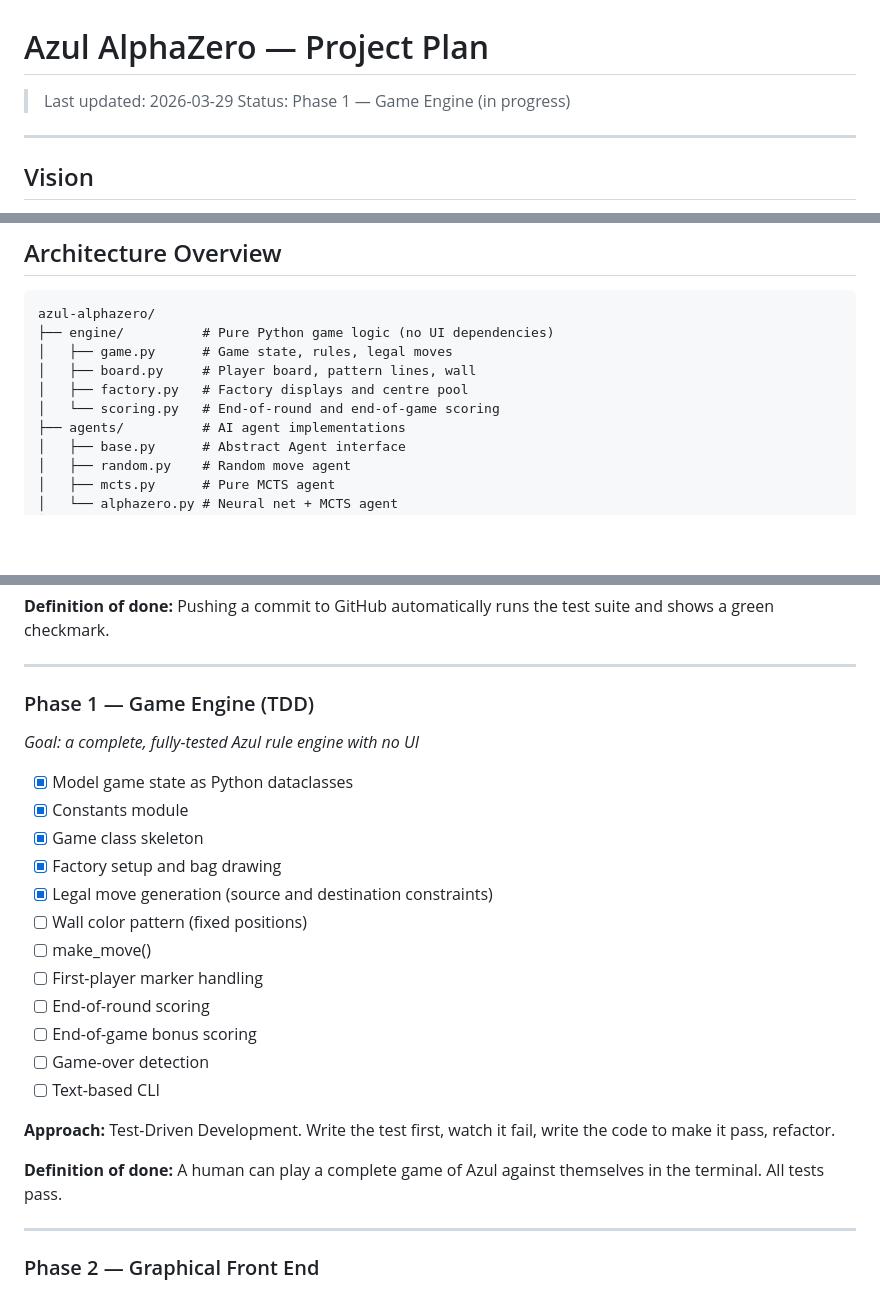
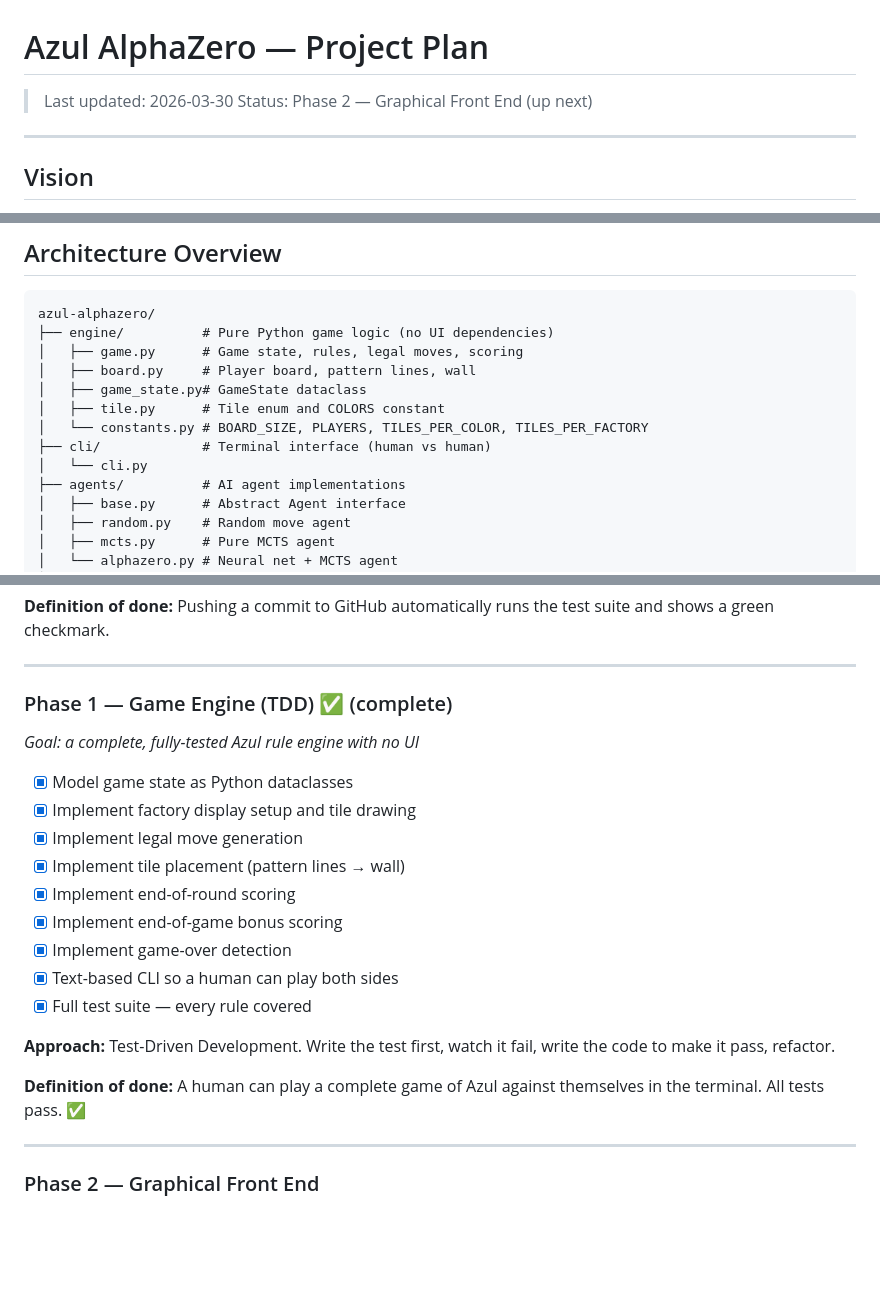
Before and after one commit to jhgravelle/azul-alphazero, a Markdown page: docs/project_plan.md, 3 parts joined by grey strips. Drawn GitHub-style; blank space fills up the shorter version.

Commit message:
complete phase 1 — game engine, scoring, CLI

````diff
--- a/docs/project_plan.md
+++ b/docs/project_plan.md
@@ -1,7 +1,7 @@
 # Azul AlphaZero — Project Plan
 
-> Last updated: 2026-03-29
-> Status: Phase 1 — Game Engine (in progress)
+> Last updated: 2026-03-30
+> Status: Phase 2 — Graphical Front End (up next)
 
 ---
 
@@ -30,10 +30,13 @@ Build a fully playable implementation of the board game **Azul** with an **Alpha
 ```
 azul-alphazero/
 ├── engine/          # Pure Python game logic (no UI dependencies)
-│   ├── game.py      # Game state, rules, legal moves
+│   ├── game.py      # Game state, rules, legal moves, scoring
 │   ├── board.py     # Player board, pattern lines, wall
-│   ├── factory.py   # Factory displays and centre pool
-│   └── scoring.py   # End-of-round and end-of-game scoring
+│   ├── game_state.py# GameState dataclass
+│   ├── tile.py      # Tile enum and COLORS constant
+│   └── constants.py # BOARD_SIZE, PLAYERS, TILES_PER_COLOR, TILES_PER_FACTORY
+├── cli/             # Terminal interface (human vs human)
+│   └── cli.py
 ├── agents/          # AI agent implementations
 │   ├── base.py      # Abstract Agent interface
 │   ├── random.py    # Random move agent
@@ -88,25 +92,22 @@ azul-alphazero/
 
 ---
 
-### Phase 1 — Game Engine (TDD)
+### Phase 1 — Game Engine (TDD) ✅ (complete)
 *Goal: a complete, fully-tested Azul rule engine with no UI*
 
 - [x] Model game state as Python dataclasses
-- [x] Constants module
-- [x] Game class skeleton
-- [x] Factory setup and bag drawing
-- [x] Legal move generation (source and destination constraints)
-- [ ] Wall color pattern (fixed positions)
-- [ ] make_move()
-- [ ] First-player marker handling
-- [ ] End-of-round scoring
-- [ ] End-of-game bonus scoring
-- [ ] Game-over detection
-- [ ] Text-based CLI
+- [x] Implement factory display setup and tile drawing
+- [x] Implement legal move generation
+- [x] Implement tile placement (pattern lines → wall)
+- [x] Implement end-of-round scoring
+- [x] Implement end-of-game bonus scoring
+- [x] Implement game-over detection
+- [x] Text-based CLI so a human can play both sides
+- [x] Full test suite — every rule covered
 
 **Approach:** Test-Driven Development. Write the test first, watch it fail, write the code to make it pass, refactor.
 
-**Definition of done:** A human can play a complete game of Azul against themselves in the terminal. All tests pass.
+**Definition of done:** A human can play a complete game of Azul against themselves in the terminal. All tests pass. ✅
 
 ---
 
````
Also changed, not shown: other parts of docs/project_plan.md (+3 -1 lines).
